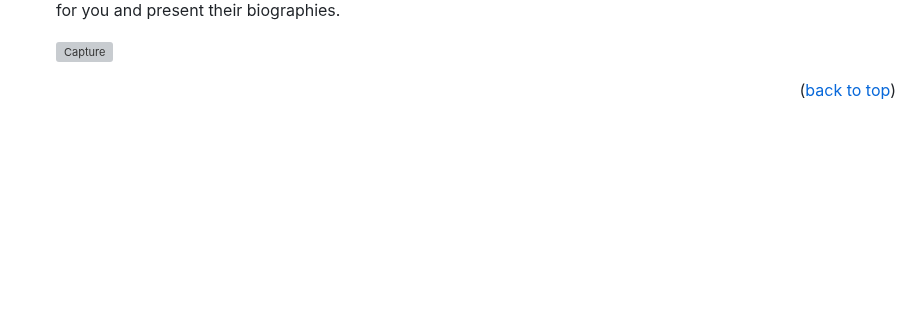
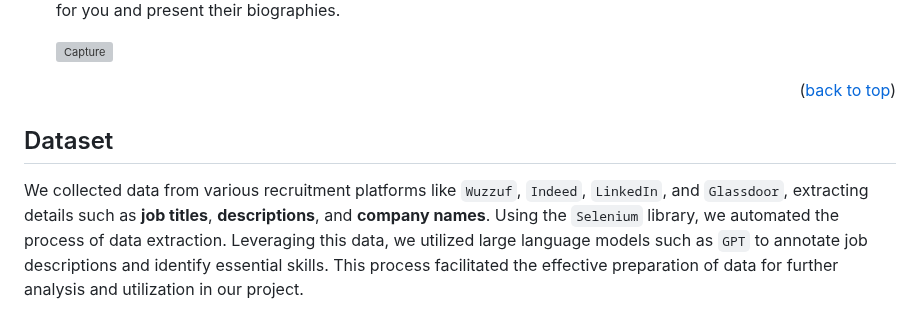
Before and after one commit to Galal-pic/Talented-recruitment-and-skills-analysis-system, a Markdown page: README.md, the part around the change. Drawn GitHub-style; blank space fills up the shorter version; grey boxes are pictures that could not be loaded.

```diff
--- a/README.md
+++ b/README.md
@@ -56,3 +56,7 @@ But we don't stop there. We're committed to simplifying the hiring process for b
   </div>
 
 <p align="right">(<a href="#readme-top">back to top</a>)</p>
+
+
+## Dataset
+We collected data from various recruitment platforms like `Wuzzuf`, `Indeed`, `LinkedIn`, and `Glassdoor`, extracting details such as **job titles**, **descriptions**, and **company names**. Using the `Selenium` library, we automated the process of data extraction. Leveraging this data, we utilized large language models such as `GPT` to annotate job descriptions and identify essential skills. This process facilitated the effective preparation of data for further analysis and utilization in our project.
```
